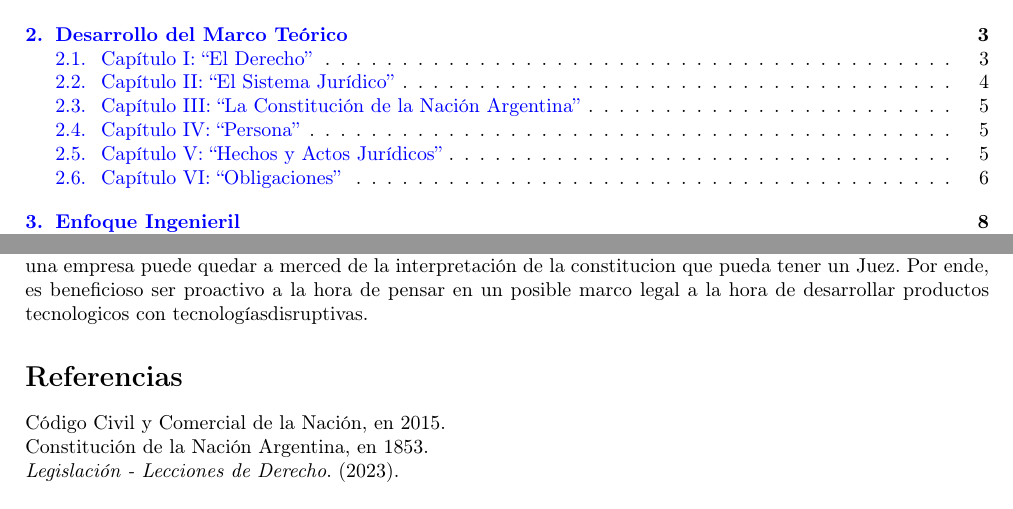
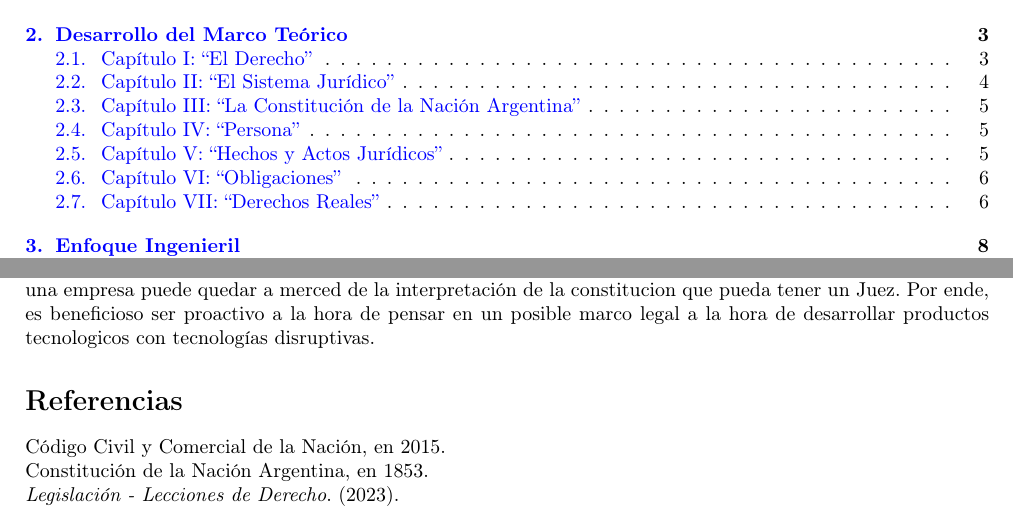
Before and after one commit to MPC139/Legislacion, a LaTeX paper (tp_legislacion.tex): two parts of pages 2 and 8 of 8, joined at a grey line, cut so that both start at the same text. Compiled offline with pdfLaTeX.

Commit message:
correcciones menores

```diff
--- a/tp_legislacion.tex
+++ b/tp_legislacion.tex
@@ -240,7 +240,7 @@ Art. 43 CN (Amparo) & Implementación de un sistema de registro de eventos (logg
 \label{sec:conslusion}
 
 El articulo mencionado, junto con los temas de \enquote{Legislación - Lecciones de Derecho} trae a la luz el hecho de que no hace falta que exista un marco legal moderno para que un sector nuevo, como lo es en este caso la IA, pueda ser regulado. Por ende, los desrrolladores de dicha y otras tecnologías, se ven beneficiados al poseer un conocimiento aunque sea basico de la Constitución Nacional. Debido a que, en caso de litigio, un desarrollador o una empresa puede quedar a merced de la interpretación de la constitucion que pueda tener un Juez.
- Por ende, es beneficioso ser proactivo a la hora de pensar en un posible marco legal a la hora de desarrollar productos tecnologicos con tecnologíasdisruptivas.
+ Por ende, es beneficioso ser proactivo a la hora de pensar en un posible marco legal a la hora de desarrollar productos tecnologicos con tecnologías disruptivas.
 
 
 % --- BIBLIOGRAFÍA ---
```
Also changed, not shown: tp_legislacion.tex (2 more changed lines).
